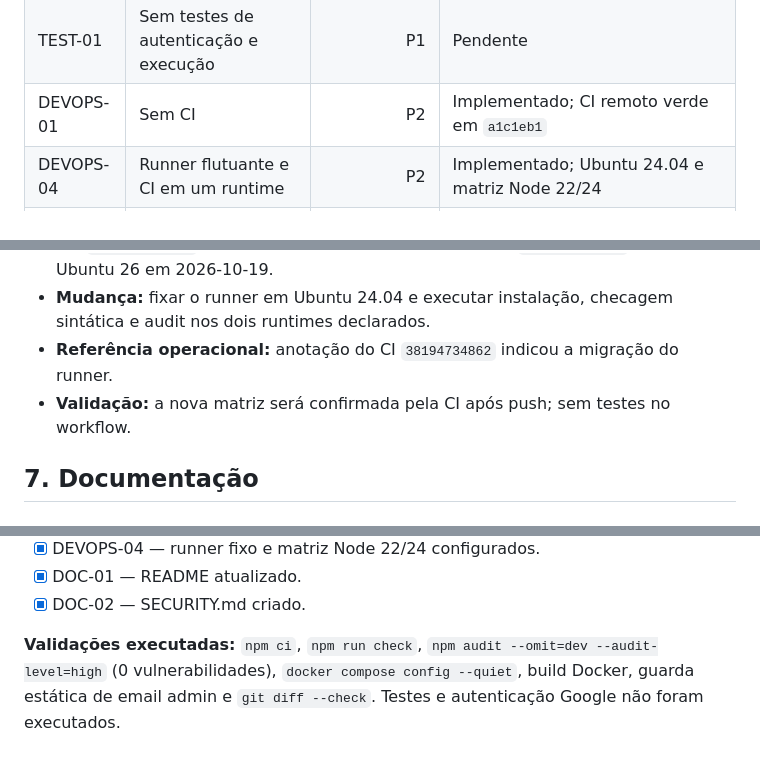
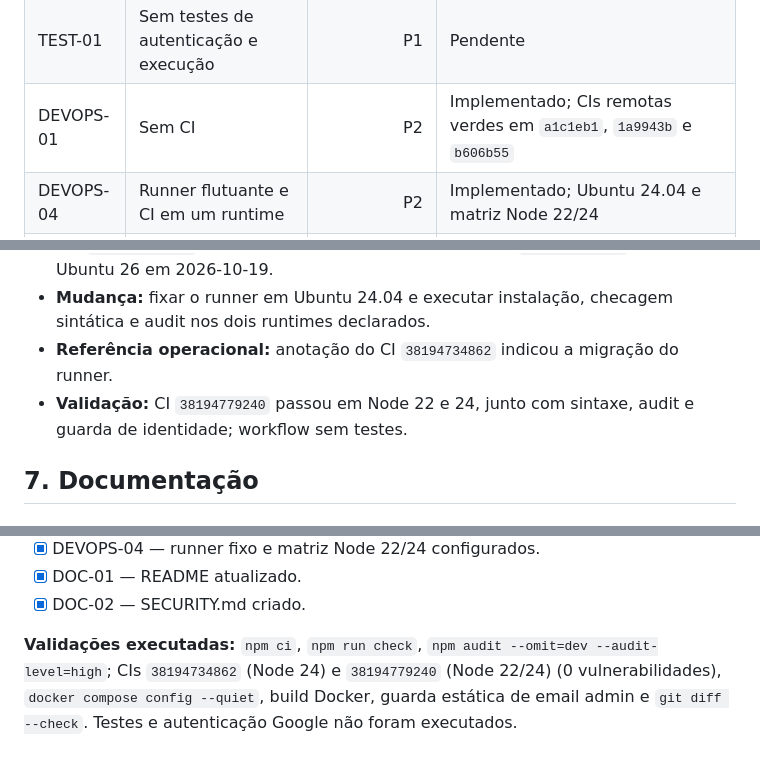
Before and after one commit to FrancosCorporation/voice-to-terminal, a Markdown page: MELHORIAS.md, 3 parts joined by grey strips. Rendered like a GitHub page.

Commit message:
docs: record HTTPS and Node matrix audit

```diff
--- a/MELHORIAS.md
+++ b/MELHORIAS.md
@@ -41,7 +41,7 @@ permanece intencional.
 | IMP-01 | Auditoria ausente | P1 | Implementado; arquivo local não é imutável |
 | IMP-02 | Client ID público sem documentação | P3 | Implementado/documentado |
 | TEST-01 | Sem testes de autenticação e execução | P1 | Pendente |
-| DEVOPS-01 | Sem CI | P2 | Implementado; CI remoto verde em `a1c1eb1` |
+| DEVOPS-01 | Sem CI | P2 | Implementado; CIs remotas verdes em `a1c1eb1`, `1a9943b` e `b606b55` |
 | DEVOPS-04 | Runner flutuante e CI em um runtime | P2 | Implementado; Ubuntu 24.04 e matriz Node 22/24 |
 | DEVOPS-02 | Shell arbitrário sem limites operacionais | P1 | Limites implementados; shell mantido por decisão de produto |
 | DEVOPS-03 | Container executava como root | P2 | Implementado |
@@ -185,7 +185,7 @@ permanece intencional.
 - **Evidência:** o projeto declara suporte a Node 22 e 24, mas só verificava Node 24 em `ubuntu-latest`. O GitHub Actions informou que o alias `ubuntu-latest` migra para Ubuntu 26 em 2026-10-19.
 - **Mudança:** fixar o runner em Ubuntu 24.04 e executar instalação, checagem sintática e audit nos dois runtimes declarados.
 - **Referência operacional:** anotação do CI `38194734862` indicou a migração do runner.
-- **Validação:** a nova matriz será confirmada pela CI após push; sem testes no workflow.
+- **Validação:** CI `38194779240` passou em Node 22 e 24, junto com sintaxe, audit e guarda de identidade; workflow sem testes.
 
 ## 7. Documentação
 
@@ -253,6 +253,6 @@ primeiro CI hospedado passou no commit `a1c1eb1`.
 - [x] DOC-01 — README atualizado.
 - [x] DOC-02 — SECURITY.md criado.
 
-**Validações executadas:** `npm ci`, `npm run check`, `npm audit --omit=dev --audit-level=high`
+**Validações executadas:** `npm ci`, `npm run check`, `npm audit --omit=dev --audit-level=high`; CIs `38194734862` (Node 24) e `38194779240` (Node 22/24)
 (0 vulnerabilidades), `docker compose config --quiet`, build Docker, guarda estática de email
 admin e `git diff --check`. Testes e autenticação Google não foram executados.
```
